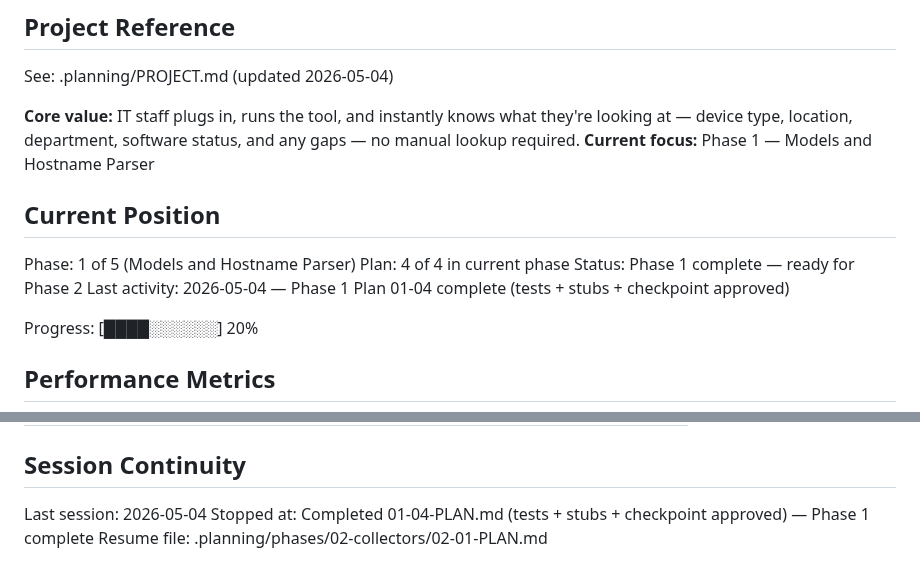
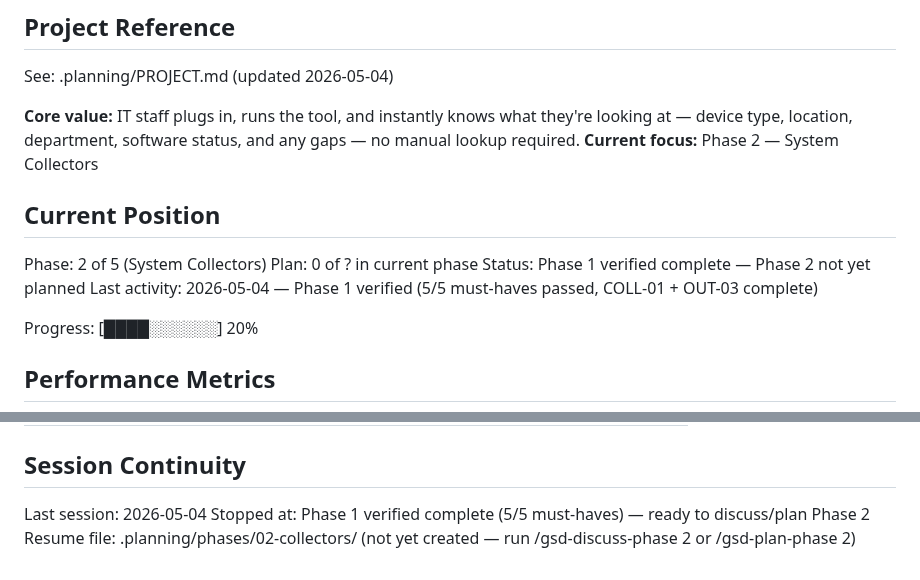
Before and after one commit to justin-rh/status.report, a Markdown page: .planning/STATE.md, 2 parts joined by grey strips. GitHub-like rendering.

Commit message:
docs(phase-01): complete phase execution — 5/5 must-haves verified, COLL-01 + OUT-03 complete

```diff
--- a/.planning/STATE.md
+++ b/.planning/STATE.md
@@ -5,14 +5,14 @@
 See: .planning/PROJECT.md (updated 2026-05-04)
 
 **Core value:** IT staff plugs in, runs the tool, and instantly knows what they're looking at — device type, location, department, software status, and any gaps — no manual lookup required.
-**Current focus:** Phase 1 — Models and Hostname Parser
+**Current focus:** Phase 2 — System Collectors
 
 ## Current Position
 
-Phase: 1 of 5 (Models and Hostname Parser)
-Plan: 4 of 4 in current phase
-Status: Phase 1 complete — ready for Phase 2
-Last activity: 2026-05-04 — Phase 1 Plan 01-04 complete (tests + stubs + checkpoint approved)
+Phase: 2 of 5 (System Collectors)
+Plan: 0 of ? in current phase
+Status: Phase 1 verified complete — Phase 2 not yet planned
+Last activity: 2026-05-04 — Phase 1 verified (5/5 must-haves passed, COLL-01 + OUT-03 complete)
 
 Progress: [████░░░░░░] 20%
 
@@ -78,5 +78,5 @@ None yet.
 ## Session Continuity
 
 Last session: 2026-05-04
-Stopped at: Completed 01-04-PLAN.md (tests + stubs + checkpoint approved) — Phase 1 complete
-Resume file: .planning/phases/02-collectors/02-01-PLAN.md
+Stopped at: Phase 1 verified complete (5/5 must-haves) — ready to discuss/plan Phase 2
+Resume file: .planning/phases/02-collectors/ (not yet created — run /gsd-discuss-phase 2 or /gsd-plan-phase 2)
```
Also changed, not shown: .planning/REQUIREMENTS.md (+4 -4 lines), .planning/ROADMAP.md (+6 -6 lines).
